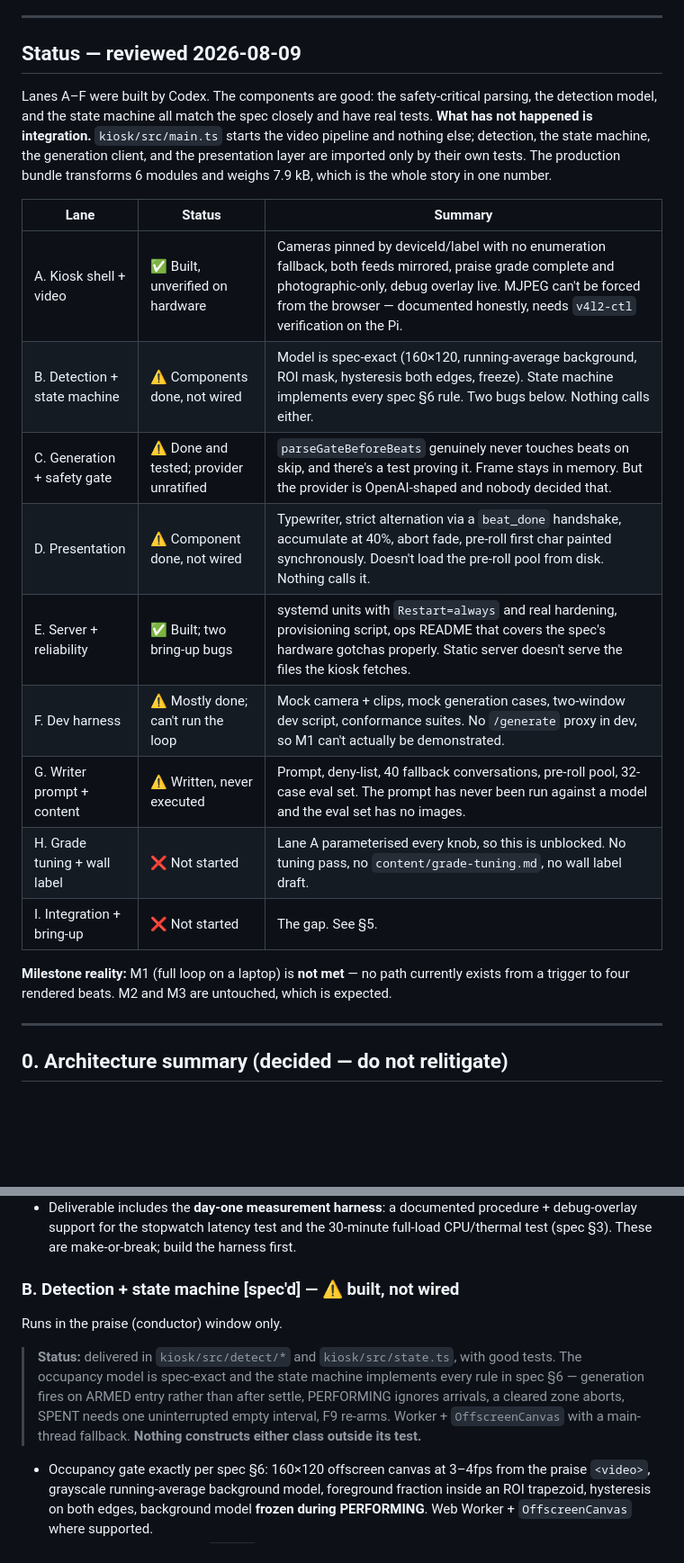
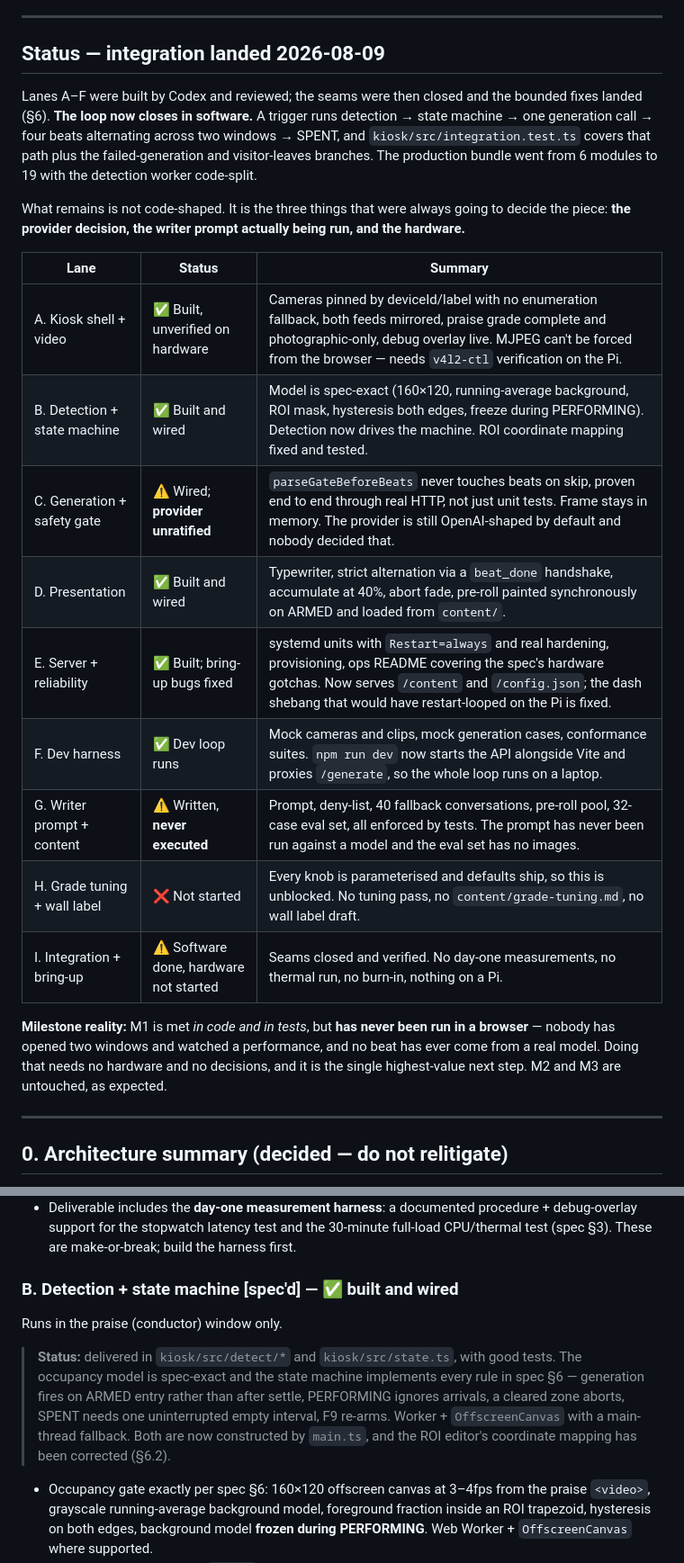
Before and after one commit to jadeqwang/mirrormirror, a Markdown page: IMPLEMENTATION_PLAN.md, 2 parts joined by grey strips. Shown at 90% size. Rendered like a GitHub page; blank space fills up the shorter version.

```diff
--- a/IMPLEMENTATION_PLAN.md
+++ b/IMPLEMENTATION_PLAN.md
@@ -6,23 +6,25 @@
 
 ---
 
-## Status — reviewed 2026-08-09
+## Status — integration landed 2026-08-09
 
-Lanes A–F were built by Codex. The components are good: the safety-critical parsing, the detection model, and the state machine all match the spec closely and have real tests. **What has not happened is integration.** `kiosk/src/main.ts` starts the video pipeline and nothing else; detection, the state machine, the generation client, and the presentation layer are imported only by their own tests. The production bundle transforms 6 modules and weighs 7.9 kB, which is the whole story in one number.
+Lanes A–F were built by Codex and reviewed; the seams were then closed and the bounded fixes landed (§6). **The loop now closes in software.** A trigger runs detection → state machine → one generation call → four beats alternating across two windows → SPENT, and `kiosk/src/integration.test.ts` covers that path plus the failed-generation and visitor-leaves branches. The production bundle went from 6 modules to 19 with the detection worker code-split.
+
+What remains is not code-shaped. It is the three things that were always going to decide the piece: **the provider decision, the writer prompt actually being run, and the hardware.**
 
 | Lane | Status | Summary |
 | --- | --- | --- |
-| A. Kiosk shell + video | ✅ Built, unverified on hardware | Cameras pinned by deviceId/label with no enumeration fallback, both feeds mirrored, praise grade complete and photographic-only, debug overlay live. MJPEG can't be forced from the browser — documented honestly, needs `v4l2-ctl` verification on the Pi. |
-| B. Detection + state machine | ⚠️ Components done, not wired | Model is spec-exact (160×120, running-average background, ROI mask, hysteresis both edges, freeze). State machine implements every spec §6 rule. Two bugs below. Nothing calls either. |
-| C. Generation + safety gate | ⚠️ Done and tested; provider unratified | `parseGateBeforeBeats` genuinely never touches beats on skip, and there's a test proving it. Frame stays in memory. But the provider is OpenAI-shaped and nobody decided that. |
-| D. Presentation | ⚠️ Component done, not wired | Typewriter, strict alternation via a `beat_done` handshake, accumulate at 40%, abort fade, pre-roll first char painted synchronously. Doesn't load the pre-roll pool from disk. Nothing calls it. |
-| E. Server + reliability | ✅ Built; two bring-up bugs | systemd units with `Restart=always` and real hardening, provisioning script, ops README that covers the spec's hardware gotchas properly. Static server doesn't serve the files the kiosk fetches. |
-| F. Dev harness | ⚠️ Mostly done; can't run the loop | Mock camera + clips, mock generation cases, two-window dev script, conformance suites. No `/generate` proxy in dev, so M1 can't actually be demonstrated. |
-| G. Writer prompt + content | ⚠️ Written, never executed | Prompt, deny-list, 40 fallback conversations, pre-roll pool, 32-case eval set. The prompt has never been run against a model and the eval set has no images. |
-| H. Grade tuning + wall label | ❌ Not started | Lane A parameterised every knob, so this is unblocked. No tuning pass, no `content/grade-tuning.md`, no wall label draft. |
-| I. Integration + bring-up | ❌ Not started | The gap. See §5. |
+| A. Kiosk shell + video | ✅ Built, unverified on hardware | Cameras pinned by deviceId/label with no enumeration fallback, both feeds mirrored, praise grade complete and photographic-only, debug overlay live. MJPEG can't be forced from the browser — needs `v4l2-ctl` verification on the Pi. |
+| B. Detection + state machine | ✅ Built and wired | Model is spec-exact (160×120, running-average background, ROI mask, hysteresis both edges, freeze during PERFORMING). Detection now drives the machine. ROI coordinate mapping fixed and tested. |
+| C. Generation + safety gate | ⚠️ Wired; **provider unratified** | `parseGateBeforeBeats` never touches beats on skip, proven end to end through real HTTP, not just unit tests. Frame stays in memory. The provider is still OpenAI-shaped by default and nobody decided that. |
+| D. Presentation | ✅ Built and wired | Typewriter, strict alternation via a `beat_done` handshake, accumulate at 40%, abort fade, pre-roll painted synchronously on ARMED and loaded from `content/`. |
+| E. Server + reliability | ✅ Built; bring-up bugs fixed | systemd units with `Restart=always` and real hardening, provisioning, ops README covering the spec's hardware gotchas. Now serves `/content` and `/config.json`; the dash shebang that would have restart-looped on the Pi is fixed. |
+| F. Dev harness | ✅ Dev loop runs | Mock cameras and clips, mock generation cases, conformance suites. `npm run dev` now starts the API alongside Vite and proxies `/generate`, so the whole loop runs on a laptop. |
+| G. Writer prompt + content | ⚠️ Written, **never executed** | Prompt, deny-list, 40 fallback conversations, pre-roll pool, 32-case eval set, all enforced by tests. The prompt has never been run against a model and the eval set has no images. |
+| H. Grade tuning + wall label | ❌ Not started | Every knob is parameterised and defaults ship, so this is unblocked. No tuning pass, no `content/grade-tuning.md`, no wall label draft. |
+| I. Integration + bring-up | ⚠️ Software done, hardware not started | Seams closed and verified. No day-one measurements, no thermal run, no burn-in, nothing on a Pi. |
 
-**Milestone reality:** M1 (full loop on a laptop) is **not met** — no path currently exists from a trigger to four rendered beats. M2 and M3 are untouched, which is expected.
+**Milestone reality:** M1 is met *in code and in tests*, but **has never been run in a browser** — nobody has opened two windows and watched a performance, and no beat has ever come from a real model. Doing that needs no hardware and no decisions, and it is the single highest-value next step. M2 and M3 are untouched, as expected.
 
 ---
 
@@ -55,10 +57,10 @@ Two-window boot, camera acquisition, MJPEG forcing, mirroring, praise-side grade
 - Praise grade per spec §3: CSS `filter` chain (saturate/contrast/brightness/slight sepia), radial-gradient vignette overlay, duplicated-blurred-layer bloom, radial-masked blurred underlay for soft-focus falloff. Ship it parameterized (CSS custom properties driven from `config.json`) so lane H can tune without touching code. **Photographic only — no landmark/geometry warping, ever** (spec §9).
 - Deliverable includes the **day-one measurement harness**: a documented procedure + debug-overlay support for the stopwatch latency test and the 30-minute full-load CPU/thermal test (spec §3). These are make-or-break; build the harness first.
 
-### B. Detection + state machine **[spec'd]** — ⚠️ built, not wired
+### B. Detection + state machine **[spec'd]** — ✅ built and wired
 Runs in the praise (conductor) window only.
 
-> **Status:** delivered in `kiosk/src/detect/*` and `kiosk/src/state.ts`, with good tests. The occupancy model is spec-exact and the state machine implements every rule in spec §6 — generation fires on ARMED entry rather than after settle, PERFORMING ignores arrivals, a cleared zone aborts, SPENT needs one uninterrupted empty interval, F9 re-arms. Worker + `OffscreenCanvas` with a main-thread fallback. **Nothing constructs either class outside its test.**
+> **Status:** delivered in `kiosk/src/detect/*` and `kiosk/src/state.ts`, with good tests. The occupancy model is spec-exact and the state machine implements every rule in spec §6 — generation fires on ARMED entry rather than after settle, PERFORMING ignores arrivals, a cleared zone aborts, SPENT needs one uninterrupted empty interval, F9 re-arms. Worker + `OffscreenCanvas` with a main-thread fallback. Both are now constructed by `main.ts`, and the ROI editor's coordinate mapping has been corrected (§6.2).
 
 - Occupancy gate exactly per spec §6: 160×120 offscreen canvas at 3–4fps from the praise `<video>`, grayscale running-average background model, foreground fraction inside an ROI trapezoid, hysteresis on both edges, background model **frozen during PERFORMING**. Web Worker + `OffscreenCanvas` where supported.
 - ROI is hand-drawn: build a `?roi=1` editor mode (click to place trapezoid corners, persisted to `localStorage` + exportable into `config.json`). This gets used in the gallery in week 3 — make it usable by a human under time pressure.
```
Also changed, not shown: other parts of IMPLEMENTATION_PLAN.md (+44 -50 lines).
